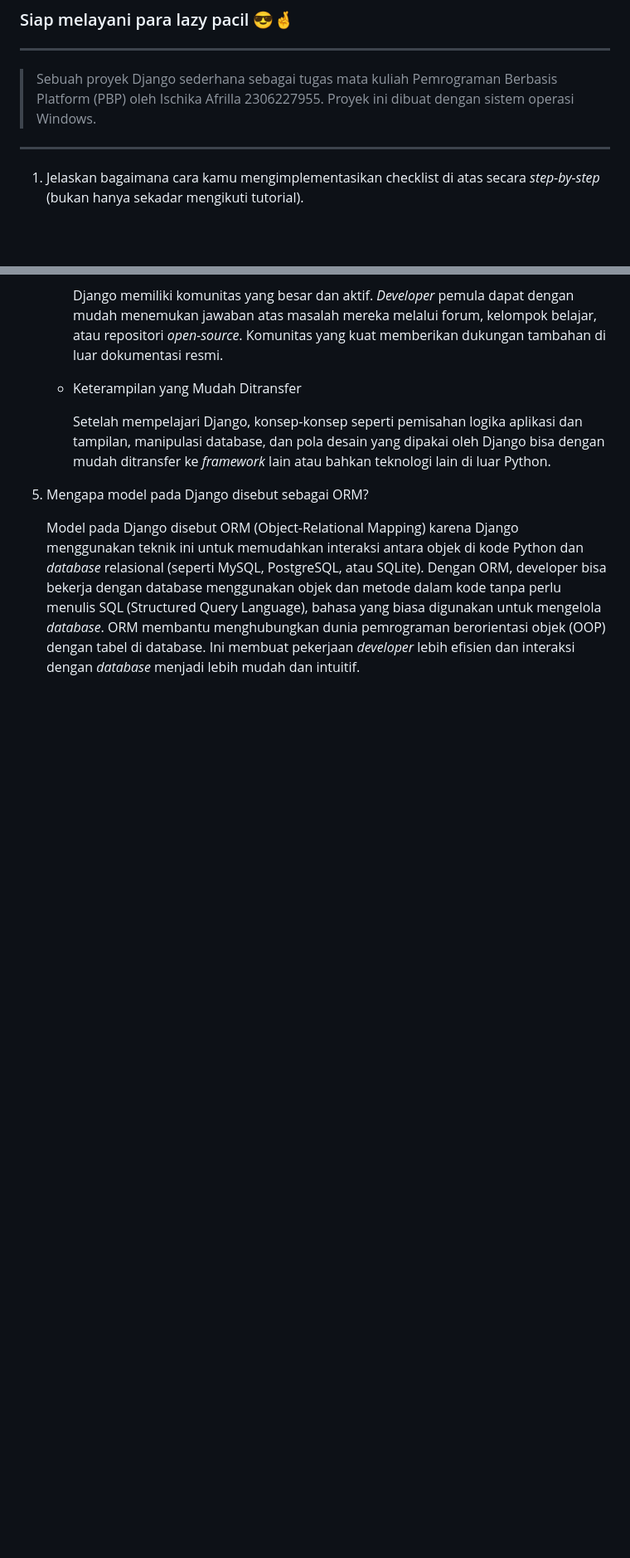
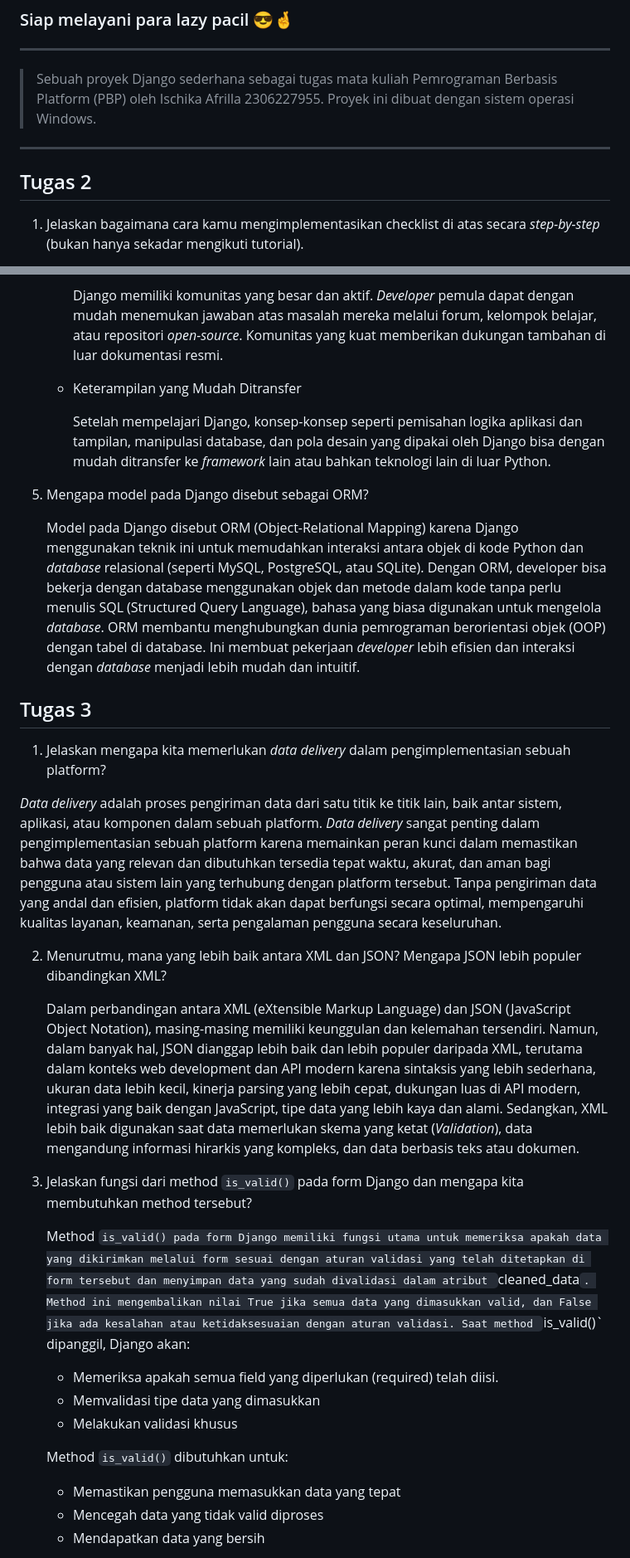
Before and after one commit to kaachiii/lazacil, a Markdown page: README.md, 2 parts joined by grey strips. Shown at 83% size. Drawn GitHub-style; blank space fills up the shorter version.

Commit message:
Menjawab soal Tugas 3 part 1

```diff
--- a/README.md
+++ b/README.md
@@ -4,6 +4,8 @@
 ---------------------------------------------------------------------------------------------------------------------------------------------------
 > Sebuah proyek Django sederhana sebagai tugas mata kuliah Pemrograman Berbasis Platform (PBP) oleh Ischika Afrilla 2306227955. Proyek ini dibuat dengan sistem operasi Windows.
 ---------------------------------------------------------------------------------------------------------------------------------------------------
+
+## Tugas 2
 
 1. Jelaskan bagaimana cara kamu mengimplementasikan checklist di atas secara *step-by-step* (bukan hanya sekadar mengikuti tutorial).
 
@@ -108,3 +110,27 @@
 5. Mengapa model pada Django disebut sebagai ORM?
 
     Model pada Django disebut ORM (Object-Relational Mapping) karena Django menggunakan teknik ini untuk memudahkan interaksi antara objek di kode Python dan *database* relasional (seperti MySQL, PostgreSQL, atau SQLite). Dengan ORM, developer bisa bekerja dengan database menggunakan objek dan metode dalam kode tanpa perlu menulis SQL (Structured Query Language), bahasa yang biasa digunakan untuk mengelola *database*. ORM membantu menghubungkan dunia pemrograman berorientasi objek (OOP) dengan tabel di database. Ini membuat pekerjaan *developer* lebih efisien dan interaksi dengan *database* menjadi lebih mudah dan intuitif.
+
+## Tugas 3
+
+1. Jelaskan mengapa kita memerlukan *data delivery* dalam pengimplementasian sebuah platform?
+
+  *Data delivery* adalah proses pengiriman data dari satu titik ke titik lain, baik antar sistem, aplikasi, atau komponen dalam sebuah platform. *Data delivery* sangat penting dalam pengimplementasian sebuah platform karena memainkan peran kunci dalam memastikan bahwa data yang relevan dan dibutuhkan tersedia tepat waktu, akurat, dan aman bagi pengguna atau sistem lain yang terhubung dengan platform tersebut. Tanpa pengiriman data yang andal dan efisien, platform tidak akan dapat berfungsi secara optimal, mempengaruhi kualitas layanan, keamanan, serta pengalaman pengguna secara keseluruhan.
+
+2. Menurutmu, mana yang lebih baik antara XML dan JSON? Mengapa JSON lebih populer dibandingkan XML?
+
+    Dalam perbandingan antara XML (eXtensible Markup Language) dan JSON (JavaScript Object Notation), masing-masing memiliki keunggulan dan kelemahan tersendiri. Namun, dalam banyak hal, JSON dianggap lebih baik dan lebih populer daripada XML, terutama dalam konteks web development dan API modern karena sintaksis yang lebih sederhana, ukuran data lebih kecil, kinerja parsing yang lebih cepat, dukungan luas di API modern, integrasi yang baik dengan JavaScript, tipe data yang lebih kaya dan alami. Sedangkan, XML lebih baik digunakan saat data memerlukan skema yang ketat (*Validation*), data mengandung informasi hirarkis yang kompleks, dan data berbasis teks atau dokumen.
+
+3. Jelaskan fungsi dari method `is_valid()` pada form Django dan mengapa kita membutuhkan method tersebut?
+
+
+    Method `is_valid() pada form Django memiliki fungsi utama untuk memeriksa apakah data yang dikirimkan melalui form sesuai dengan aturan validasi yang telah ditetapkan di form tersebut dan menyimpan data yang sudah divalidasi dalam atribut `cleaned_data`. Method ini mengembalikan nilai True jika semua data yang dimasukkan valid, dan False jika ada kesalahan atau ketidaksesuaian dengan aturan validasi. Saat method `is_valid()` dipanggil, Django akan:
+    - Memeriksa apakah semua field yang diperlukan (required) telah diisi.
+    - Memvalidasi tipe data yang dimasukkan
+    - Melakukan validasi khusus
+
+    Method `is_valid()` dibutuhkan untuk:
+    - Memastikan pengguna memasukkan data yang tepat
+    - Mencegah data yang tidak valid diproses
+    - Mendapatkan data yang bersih
+
```
Also changed, not shown: other parts of README.md (+24 -0 lines).
